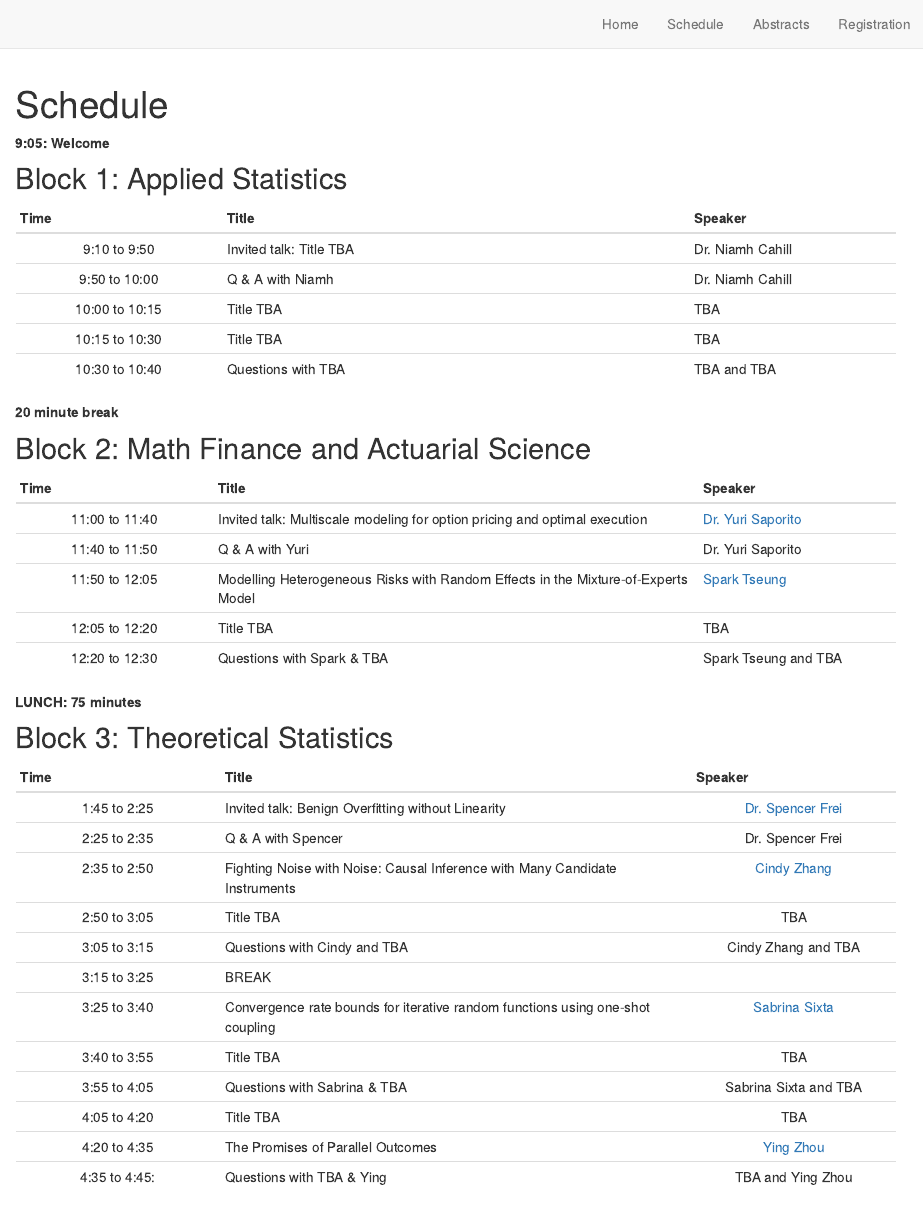
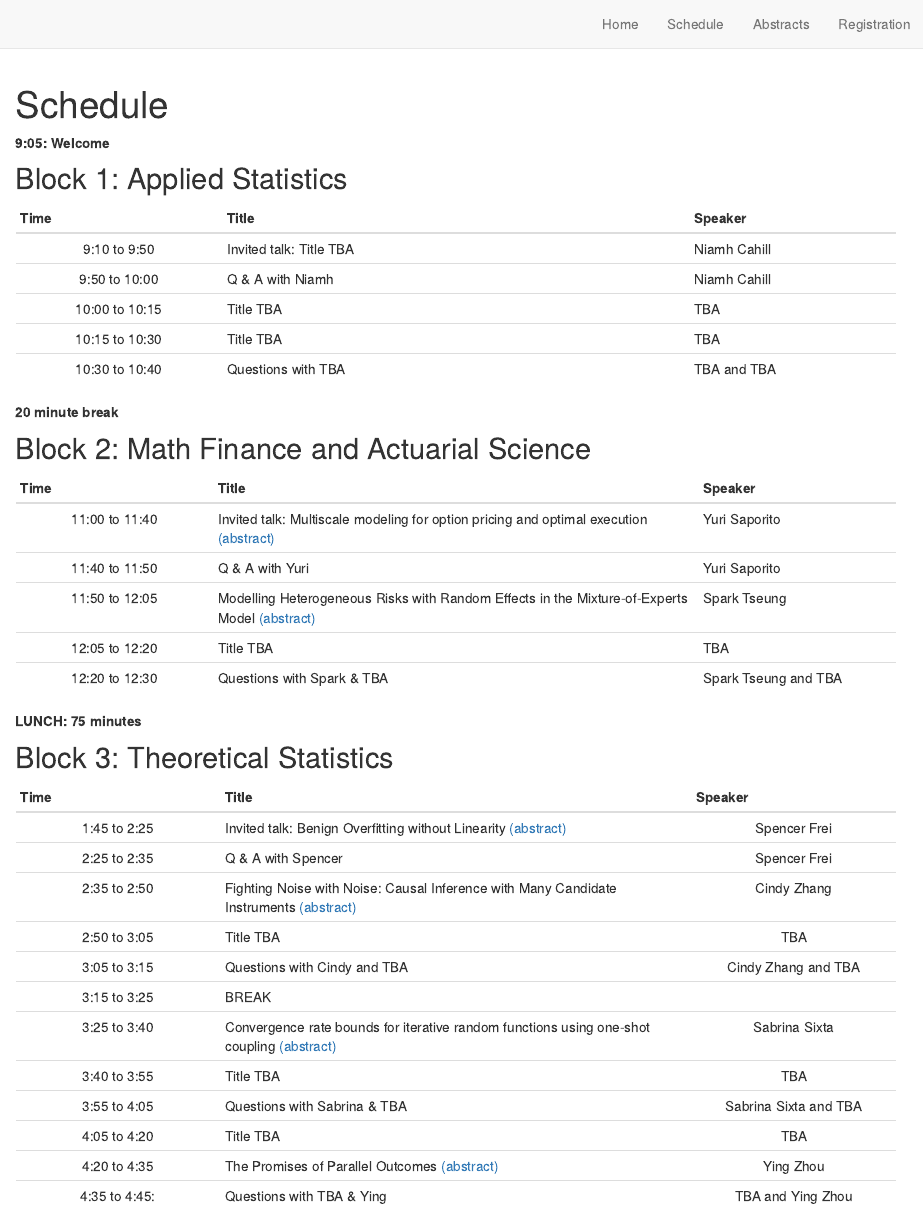
Before and after one commit to SGSU-UofT/ResearchDay2022, an R Markdown document (schedule.Rmd): the page in a window 1100 px wide, from its top. Rendered offline with R 4.5, knitr and Pandoc, with nearby package versions; drawn as R Markdown's standard HTML page in place of the format the file asks for.

Commit message:
Updated based on suggestions

```diff
--- a/schedule.Rmd
+++ b/schedule.Rmd
@@ -17,9 +17,9 @@ knitr::opts_chunk$set(echo = FALSE)
  Time             Title                                   Speaker
 -------           ----------------------------------      -----------------
 9:10 to 9:50      Invited talk:
-                  Title TBA                               Dr. Niamh Cahill
+                  Title TBA                               Niamh Cahill
 
-9:50 to 10:00      Q & A with Niamh                       Dr. Niamh Cahill
+9:50 to 10:00      Q & A with Niamh                       Niamh Cahill
 
 10:00 to 10:15     Title TBA                              TBA
 
@@ -38,12 +38,14 @@ knitr::opts_chunk$set(echo = FALSE)
  Time             Title                                      Speaker
 -------           ----------------------------------         -----------------
 11:00 to 11:40    Invited talk: Multiscale modeling
-                  for option pricing and optimal execution    [Dr. Yuri Saporito](abstracts.html#yuri-saporito)
+                  for option pricing and optimal execution   Yuri Saporito
+                  [(abstract)](abstracts.html#yuri-saporito)
 
-11:40 to 11:50    Q & A with Yuri                             Dr. Yuri Saporito
+11:40 to 11:50    Q & A with Yuri                             Yuri Saporito
 
 11:50 to 12:05    Modelling Heterogeneous Risks with Random
-                  Effects in the Mixture-of-Experts Model     [Spark Tseung](abstracts.html#spark-tseung)
+                  Effects in the Mixture-of-Experts Model     Spark Tseung
+                  [(abstract)](abstracts.html#spark-tseung)
 
 12:05 to 12:20       Title TBA                                 TBA
 
@@ -60,12 +62,14 @@ knitr::opts_chunk$set(echo = FALSE)
  Time             Title                                      Speaker
 -------           ----------------------------------        -----------------
 1:45 to 2:25      Invited talk: Benign Overfitting without
-                   Linearity                                [Dr. Spencer Frei](abstracts.html#spencer-frei)
+                  Linearity                                  Spencer Frei
+                  [(abstract)](abstracts.html#spencer-frei)
 
-2:25 to 2:35       Q & A with Spencer                       Dr. Spencer Frei
+2:25 to 2:35       Q & A with Spencer                        Spencer Frei
 
 2:35 to 2:50      Fighting Noise with Noise: Causal
-                  Inference with Many Candidate Instruments  [Cindy Zhang](abstracts.html#cindy-zhang)
+                  Inference with Many Candidate Instruments   Cindy Zhang
+                  [(abstract)](abstracts.html#cindy-zhang)
 
 2:50 to 3:05      Title TBA                                  TBA
 
@@ -74,7 +78,8 @@ knitr::opts_chunk$set(echo = FALSE)
 3:15 to 3:25      BREAK
 
 3:25 to 3:40      Convergence rate bounds for iterative
-                  random functions using one-shot coupling   [Sabrina Sixta](abstracts.html#sabrina-sixta)
+                  random functions using one-shot coupling    Sabrina Sixta
+                  [(abstract)](abstracts.html#sabrina-sixta)
 
 3:40 to 3:55      Title TBA                                   TBA
 
@@ -82,7 +87,8 @@ knitr::opts_chunk$set(echo = FALSE)
 
 4:05 to 4:20      Title TBA                                   TBA
 
-4:20 to 4:35      The Promises of Parallel Outcomes           [Ying Zhou](abstracts.html#ying-zhou)
+4:20 to 4:35      The Promises of Parallel Outcomes           Ying Zhou
+                  [(abstract)](abstracts.html#ying-zhou)
 
 4:35 to 4:45:     Questions with TBA & Ying                   TBA and Ying Zhou
 
```
Also changed, not shown: docs/search.json, 1 other file.
